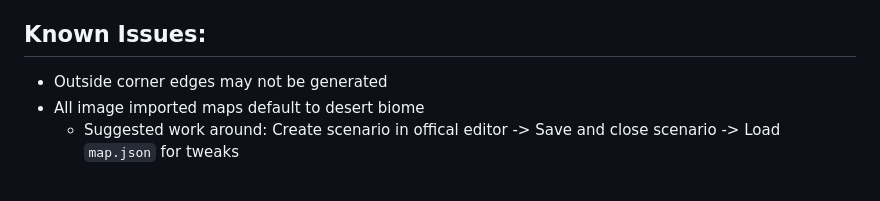
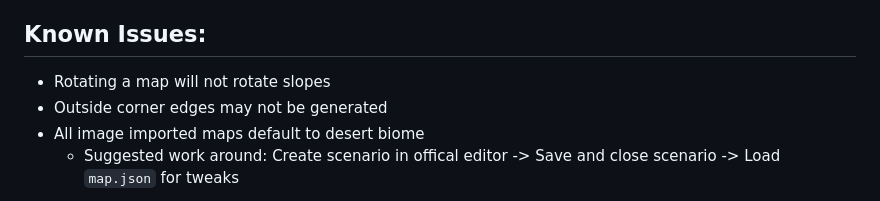
Before and after one commit to McGondyGaming/STTC-TT, a Markdown page: README.md, the part around the change. Drawn GitHub-style.

```diff
--- a/README.md
+++ b/README.md
@@ -120,6 +120,7 @@ Option: Embed `STTC-TT.json` for diagnositc purposes. The following data is capt
  - Tested in Chrome, stable builds will be tested in a few browsers (e.g. Firefox, Edge)
 
 ## Known Issues:
+- Rotating a map will not rotate slopes
 - Outside corner edges may not be generated
 - All image imported maps default to desert biome
    - Suggested work around: Create scenario in offical editor -> Save and close scenario -> Load `map.json` for tweaks
```
